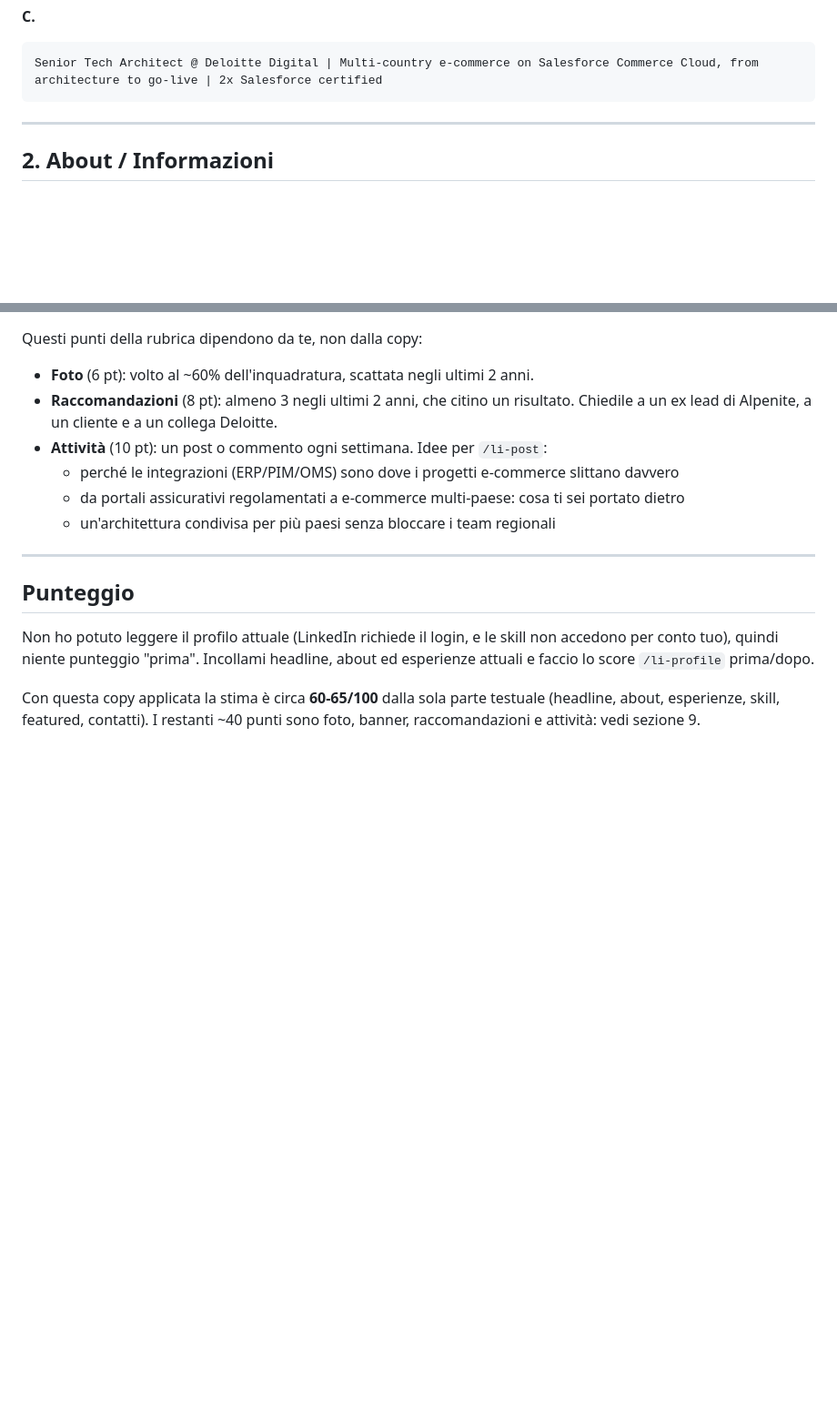
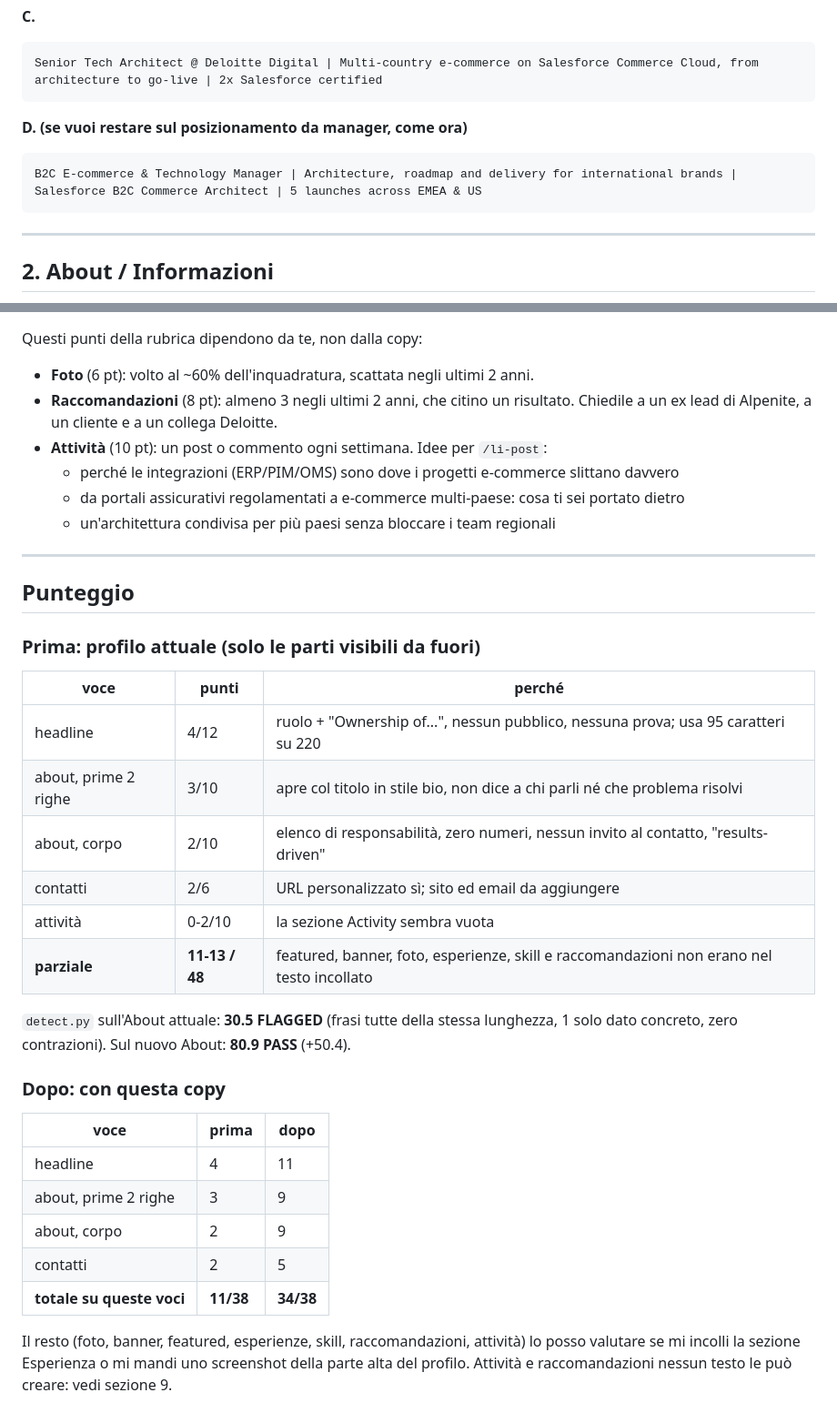
Before and after one commit to m-devecchi/m-devecchi.github.io, a Markdown page: LINKEDIN.md, 2 parts joined by grey strips. Shown at 91% size. Drawn GitHub-style; blank space fills up the shorter version.

Commit message:
LinkedIn copy: score the current profile, add manager headline option
Co-Authored-By: Claude Opus 5.5 <noreply@anthropic.com>
Claude-Session: https://claude.ai/code/session_01BKGa9WkWjVRYRpRGzdmF2p

````diff
--- a/LINKEDIN.md
+++ b/LINKEDIN.md
@@ -25,6 +25,11 @@ I design e-commerce platforms and wire them to ERP, PIM and OMS | Salesforce B2C
 **C.**
 ```
 Senior Tech Architect @ Deloitte Digital | Multi-country e-commerce on Salesforce Commerce Cloud, from architecture to go-live | 2x Salesforce certified
+```
+
+**D. (se vuoi restare sul posizionamento da manager, come ora)**
+```
+B2C E-commerce & Technology Manager | Architecture, roadmap and delivery for international brands | Salesforce B2C Commerce Architect | 5 launches across EMEA & US
 ```
 
 ---
@@ -170,6 +175,27 @@ Questi punti della rubrica dipendono da te, non dalla copy:
 
 ## Punteggio
 
-Non ho potuto leggere il profilo attuale (LinkedIn richiede il login, e le skill non accedono per conto tuo), quindi niente punteggio "prima". Incollami headline, about ed esperienze attuali e faccio lo score `/li-profile` prima/dopo.
+### Prima: profilo attuale (solo le parti visibili da fuori)
 
-Con questa copy applicata la stima è circa **60-65/100** dalla sola parte testuale (headline, about, esperienze, skill, featured, contatti). I restanti ~40 punti sono foto, banner, raccomandazioni e attività: vedi sezione 9.
+| voce | punti | perché |
+| --- | --- | --- |
+| headline | 4/12 | ruolo + "Ownership of...", nessun pubblico, nessuna prova; usa 95 caratteri su 220 |
+| about, prime 2 righe | 3/10 | apre col titolo in stile bio, non dice a chi parli né che problema risolvi |
+| about, corpo | 2/10 | elenco di responsabilità, zero numeri, nessun invito al contatto, "results-driven" |
+| contatti | 2/6 | URL personalizzato sì; sito ed email da aggiungere |
+| attività | 0-2/10 | la sezione Activity sembra vuota |
+| **parziale** | **11-13 / 48** | featured, banner, foto, esperienze, skill e raccomandazioni non erano nel testo incollato |
+
+`detect.py` sull'About attuale: **30.5 FLAGGED** (frasi tutte della stessa lunghezza, 1 solo dato concreto, zero contrazioni). Sul nuovo About: **80.9 PASS** (+50.4).
+
+### Dopo: con questa copy
+
+| voce | prima | dopo |
+| --- | --- | --- |
+| headline | 4 | 11 |
+| about, prime 2 righe | 3 | 9 |
+| about, corpo | 2 | 9 |
+| contatti | 2 | 5 |
+| **totale su queste voci** | **11/38** | **34/38** |
+
+Il resto (foto, banner, featured, esperienze, skill, raccomandazioni, attività) lo posso valutare se mi incolli la sezione Esperienza o mi mandi uno screenshot della parte alta del profilo. Attività e raccomandazioni nessun testo le può creare: vedi sezione 9.
````
